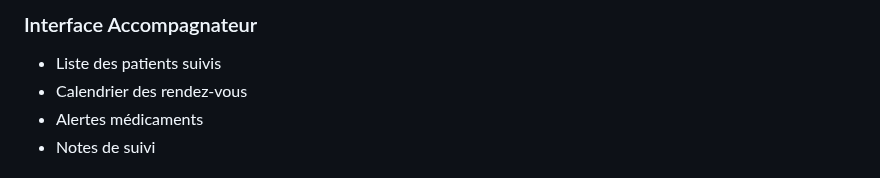
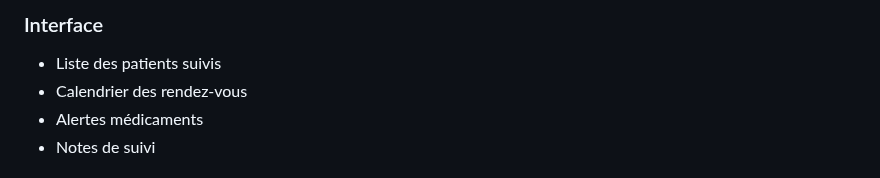
Before and after one commit to KasbiMohammed/gestion-de-sant-, a Markdown page: README.md, the part around one of its changes. GitHub-like rendering.

```diff
--- a/README.md
+++ b/README.md
@@ -206,5 +210,6 @@ Ouvrez `index.html` dans votre navigateur
 
-### Interface Accompagnateur
+
+### Interface
 - Liste des patients suivis
 - Calendrier des rendez-vous
 - Alertes médicaments
```
Also changed, not shown: other parts of README.md (+4 -0 lines).
